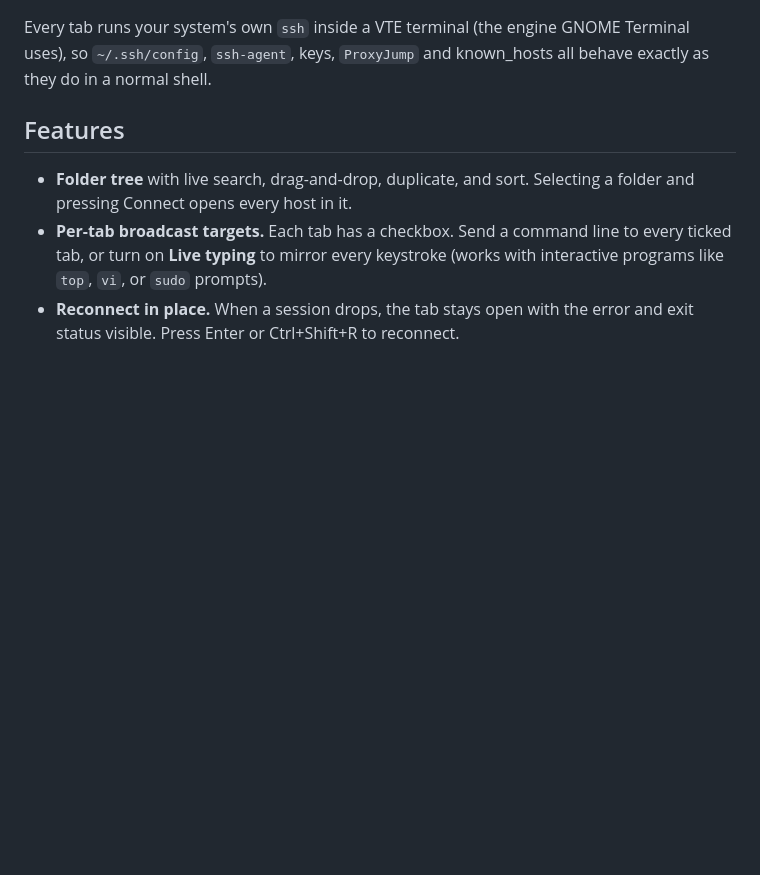
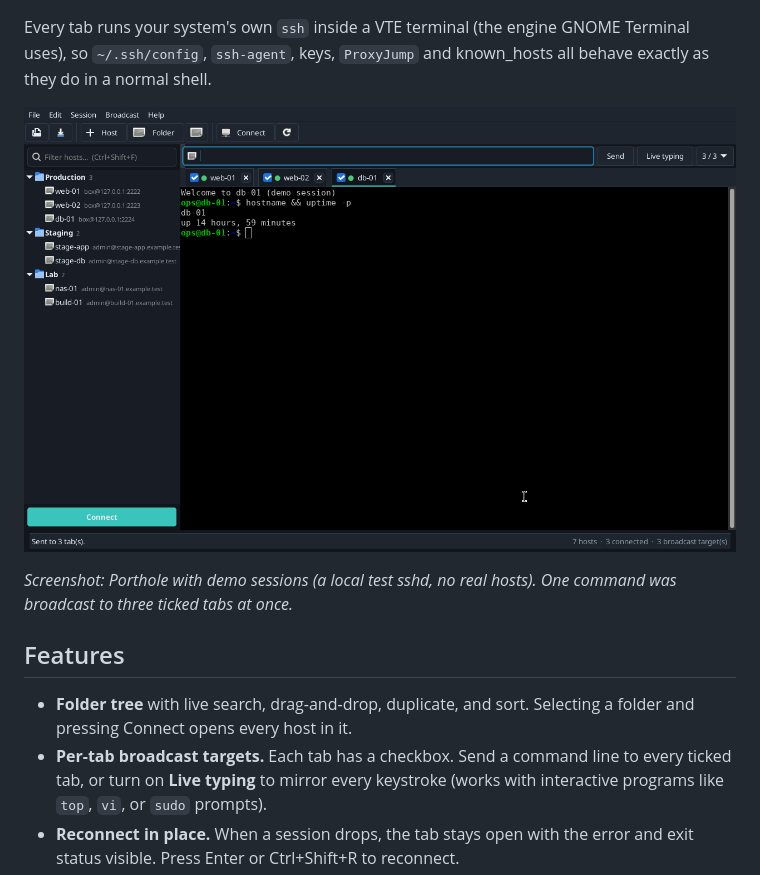
Before and after one commit to anderson-computer/porthole, a Markdown page: README.md, the part around the change. GitHub-like rendering; pictures changed too: docs/images/porthole-main.png (added); blank space fills up the shorter version.

Commit message:
README: add real Porthole screenshot (demo sessions, local test sshd)

```diff
--- a/README.md
+++ b/README.md
@@ -13,6 +13,10 @@ many sessions at once.
 Every tab runs your system's own `ssh` inside a VTE terminal (the engine
 GNOME Terminal uses), so `~/.ssh/config`, `ssh-agent`, keys, `ProxyJump`
 and known_hosts all behave exactly as they do in a normal shell.
+
+![Porthole showing a folder tree of saved hosts on the left and three broadcast-linked SSH tabs on the right](docs/images/porthole-main.png)
+
+*Screenshot: Porthole with demo sessions (a local test sshd, no real hosts). One command was broadcast to three ticked tabs at once.*
 
 ## Features
 
```
